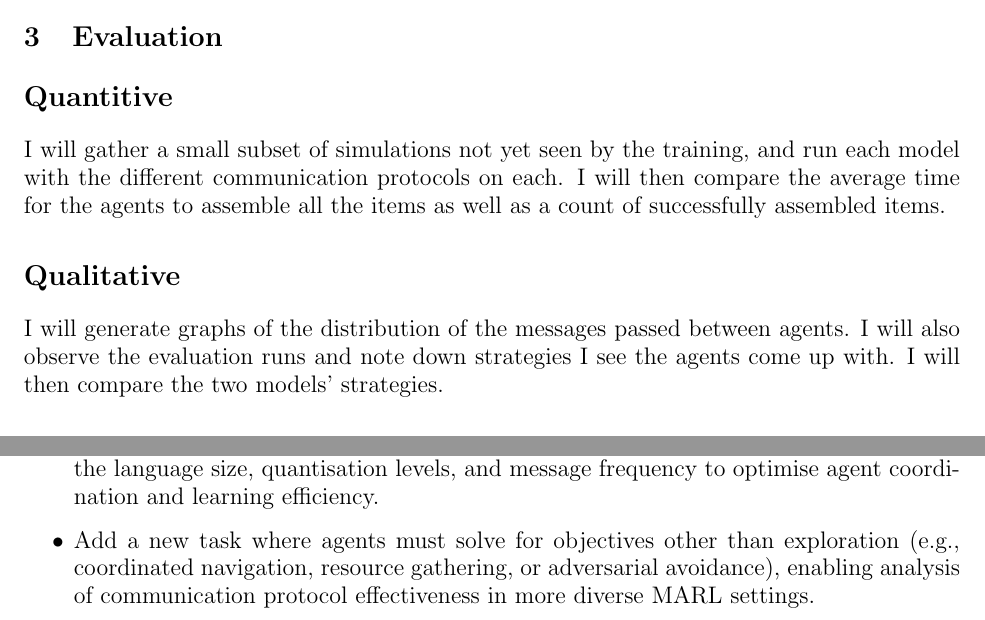
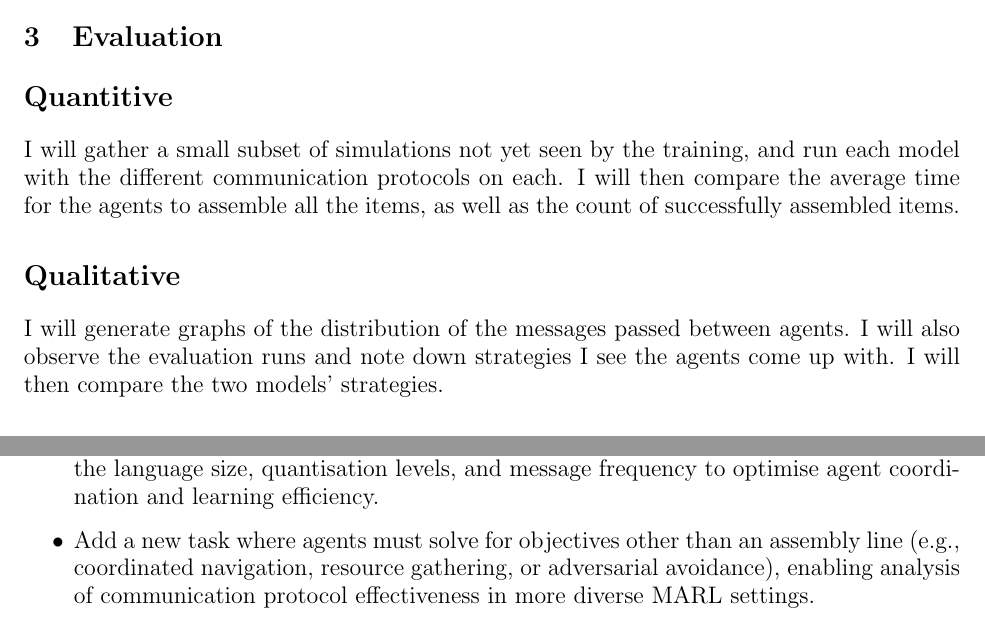
Before and after one commit to OGreenwood672/dissertation, a LaTeX document (Write Up/Proposal/project-proposal.tex): two parts of pages 3 and 4 of 7, joined at a grey line, cut so that both start at the same text. Compiled offline with pdfLaTeX.

Commit message:
Spelling errors

```diff
--- a/Write Up/Proposal/project-proposal.tex
+++ b/Write Up/Proposal/project-proposal.tex
@@ -96,7 +96,7 @@ The training will manage the model's optimisation process. It will use the simul
 \section{Evaluation}
 
 \section*{Quantitive}
-I will gather a small subset of simulations not yet seen by the training, and run each model with the different communication protocols on each. I will then compare the average time for the agents to assemble all the items as well as a count of successfully assembled items.
+I will gather a small subset of simulations not yet seen by the training, and run each model with the different communication protocols on each. I will then compare the average time for the agents to assemble all the items, as well as the count of successfully assembled items.
 
 \section*{Qualitative}
 I will generate graphs of the distribution of the messages passed between agents. I will also observe the evaluation runs and note down strategies I see the agents come up with. I will then compare the two models' strategies.
@@ -122,7 +122,7 @@ I have limited experience in using reinforcement learning. However, I have previ
 \begin{itemize}
 \item Implement a third communication protocol using a hierarchically quantised variational autoencoder (HQ-VAE). This method was suggested by the AI Mother Tongue paper as a possible future work.
 \item Add hyperparameter tuning for my discrete communication protocol. This can involve the language size, quantisation levels, and message frequency to optimise agent coordination and learning efficiency.
-\item Add a new task where agents must solve for objectives other than exploration (e.g., coordinated navigation, resource gathering, or adversarial avoidance), enabling analysis of communication protocol effectiveness in more diverse MARL settings.
+\item Add a new task where agents must solve for objectives other than an assembly line (e.g., coordinated navigation, resource gathering, or adversarial avoidance), enabling analysis of communication protocol effectiveness in more diverse MARL settings.
 \end{itemize}
 
 \pagebreak
```
Also changed, not shown: Write Up/Proposal/project-proposal.pdf, Write Up/Proposal/project-proposal.tex (2 more changed lines), 2 other files.
